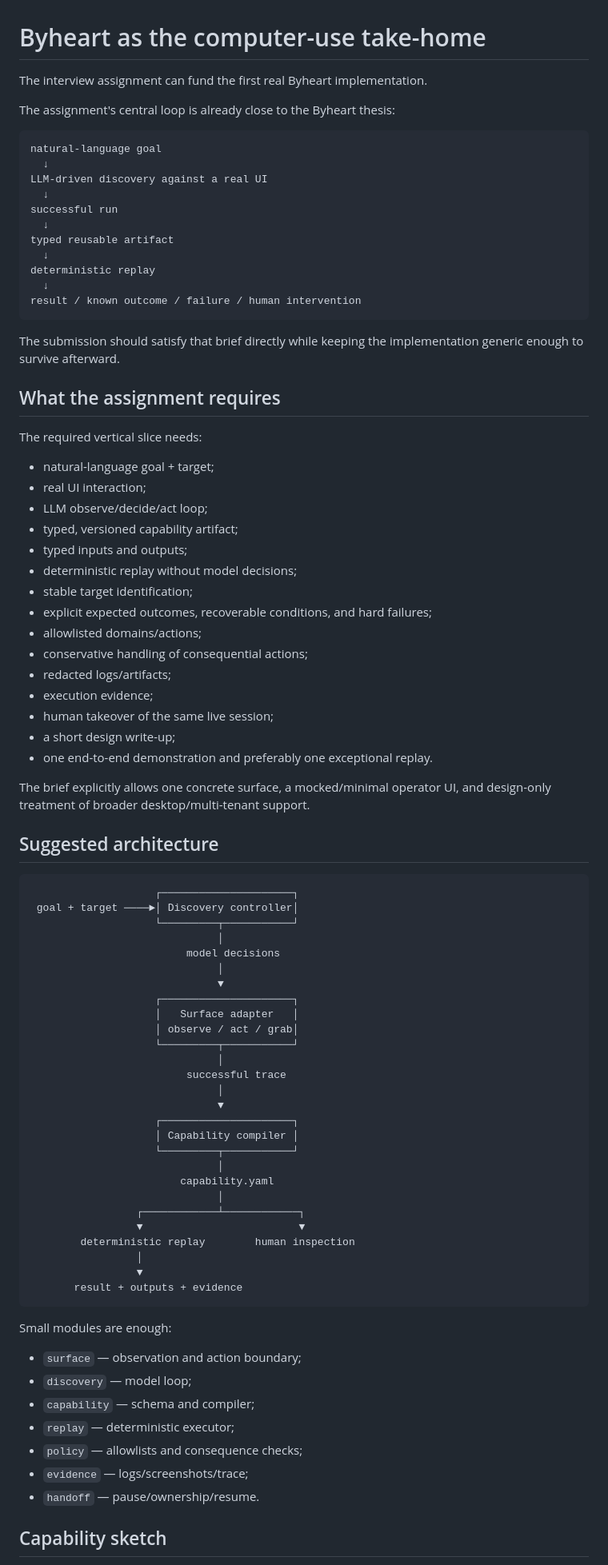
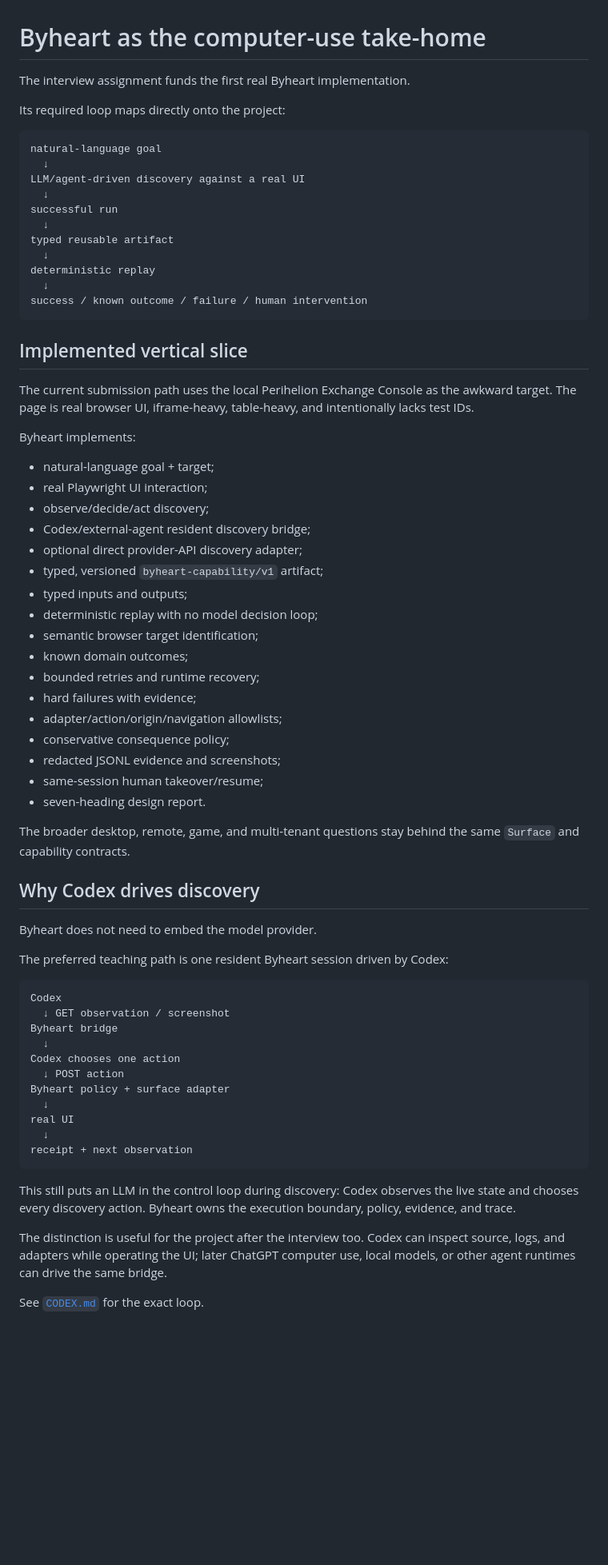
Before and after one commit to teamleaderleo/Byheart, a Markdown page: TAKEHOME.md, the part around one of its changes. Shown at 80% size. Rendered like a GitHub page; blank space fills up the shorter version.

Commit message:
Align take-home plan with Codex-driven discovery

````diff
--- a/TAKEHOME.md
+++ b/TAKEHOME.md
@@ -1,13 +1,13 @@
 # Byheart as the computer-use take-home
 
-The interview assignment can fund the first real Byheart implementation.
+The interview assignment funds the first real Byheart implementation.
 
-The assignment's central loop is already close to the Byheart thesis:
+Its required loop maps directly onto the project:
 
 ```text
 natural-language goal
   ↓
-LLM-driven discovery against a real UI
+LLM/agent-driven discovery against a real UI
   ↓
 successful run
   ↓
@@ -15,74 +15,58 @@ typed reusable artifact
   ↓
 deterministic replay
   ↓
-result / known outcome / failure / human intervention
+success / known outcome / failure / human intervention
 ```
 
-The submission should satisfy that brief directly while keeping the implementation generic enough to survive afterward.
+## Implemented vertical slice
 
-## What the assignment requires
+The current submission path uses the local Perihelion Exchange Console as the awkward target. The page is real browser UI, iframe-heavy, table-heavy, and intentionally lacks test IDs.
 
-The required vertical slice needs:
+Byheart implements:
 
 - natural-language goal + target;
-- real UI interaction;
-- LLM observe/decide/act loop;
-- typed, versioned capability artifact;
+- real Playwright UI interaction;
+- observe/decide/act discovery;
+- Codex/external-agent resident discovery bridge;
+- optional direct provider-API discovery adapter;
+- typed, versioned `byheart-capability/v1` artifact;
 - typed inputs and outputs;
-- deterministic replay without model decisions;
-- stable target identification;
-- explicit expected outcomes, recoverable conditions, and hard failures;
-- allowlisted domains/actions;
-- conservative handling of consequential actions;
-- redacted logs/artifacts;
-- execution evidence;
-- human takeover of the same live session;
-- a short design write-up;
-- one end-to-end demonstration and preferably one exceptional replay.
+- deterministic replay with no model decision loop;
+- semantic browser target identification;
+- known domain outcomes;
+- bounded retries and runtime recovery;
+- hard failures with evidence;
+- adapter/action/origin/navigation allowlists;
+- conservative consequence policy;
+- redacted JSONL evidence and screenshots;
+- same-session human takeover/resume;
+- seven-heading design report.
 
-The brief explicitly allows one concrete surface, a mocked/minimal operator UI, and design-only treatment of broader desktop/multi-tenant support.
+The broader desktop, remote, game, and multi-tenant questions stay behind the same `Surface` and capability contracts.
 
-## Suggested architecture
+## Why Codex drives discovery
+
+Byheart does not need to embed the model provider.
+
+The preferred teaching path is one resident Byheart session driven by Codex:
 
 ```text
-                    ┌─────────────────────┐
- goal + target ────►│ Discovery controller│
-                    └─────────┬───────────┘
-                              │
-                         model decisions
-                              │
-                              ▼
-                    ┌─────────────────────┐
-                    │   Surface adapter   │
-                    │ observe / act / grab│
-                    └─────────┬───────────┘
-                              │
-                         successful trace
-                              │
-                              ▼
-                    ┌─────────────────────┐
-                    │ Capability compiler │
-                    └─────────┬───────────┘
-                              │
-                        capability.yaml
-                              │
-                 ┌────────────┴────────────┐
-                 ▼                         ▼
-        deterministic replay        human inspection
-                 │
-                 ▼
-       result + outputs + evidence
+Codex
+  ↓ GET observation / screenshot
+Byheart bridge
+  ↓
+Codex chooses one action
+  ↓ POST action
+Byheart policy + surface adapter
+  ↓
+real UI
+  ↓
+receipt + next observation
 ```
 
-Small modules are enough:
+This still puts an LLM in the control loop during discovery: Codex observes the live state and chooses every discovery action. Byheart owns the execution boundary, policy, evidence, and trace.
 
-- `surface` — observation and action boundary;
-- `discovery` — model loop;
-- `capability` — schema and compiler;
-- `replay` — deterministic executor;
-- `policy` — allowlists and consequence checks;
-- `evidence` — logs/screenshots/trace;
-- `handoff` — pause/ownership/resume.
+The distinction is useful for the project after the interview too. Codex can inspect source, logs, and adapters while operating the UI; later ChatGPT computer use, local models, or other agent runtimes can drive the same bridge.
 
-## Capability sketch
+See [`CODEX.md`](CODEX.md) for the exact loop.
 
````
Also changed, not shown: other parts of TAKEHOME.md (+149 -216 lines).
